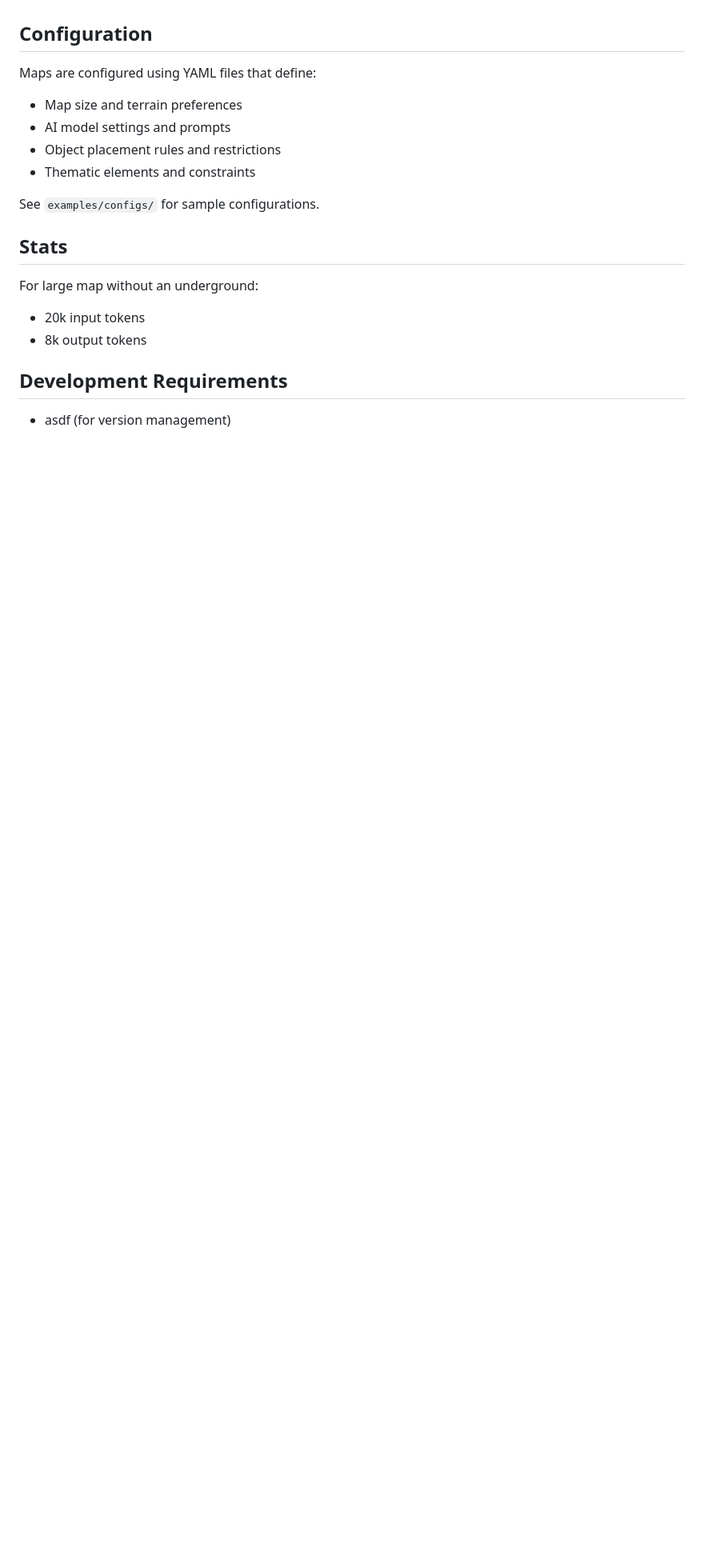
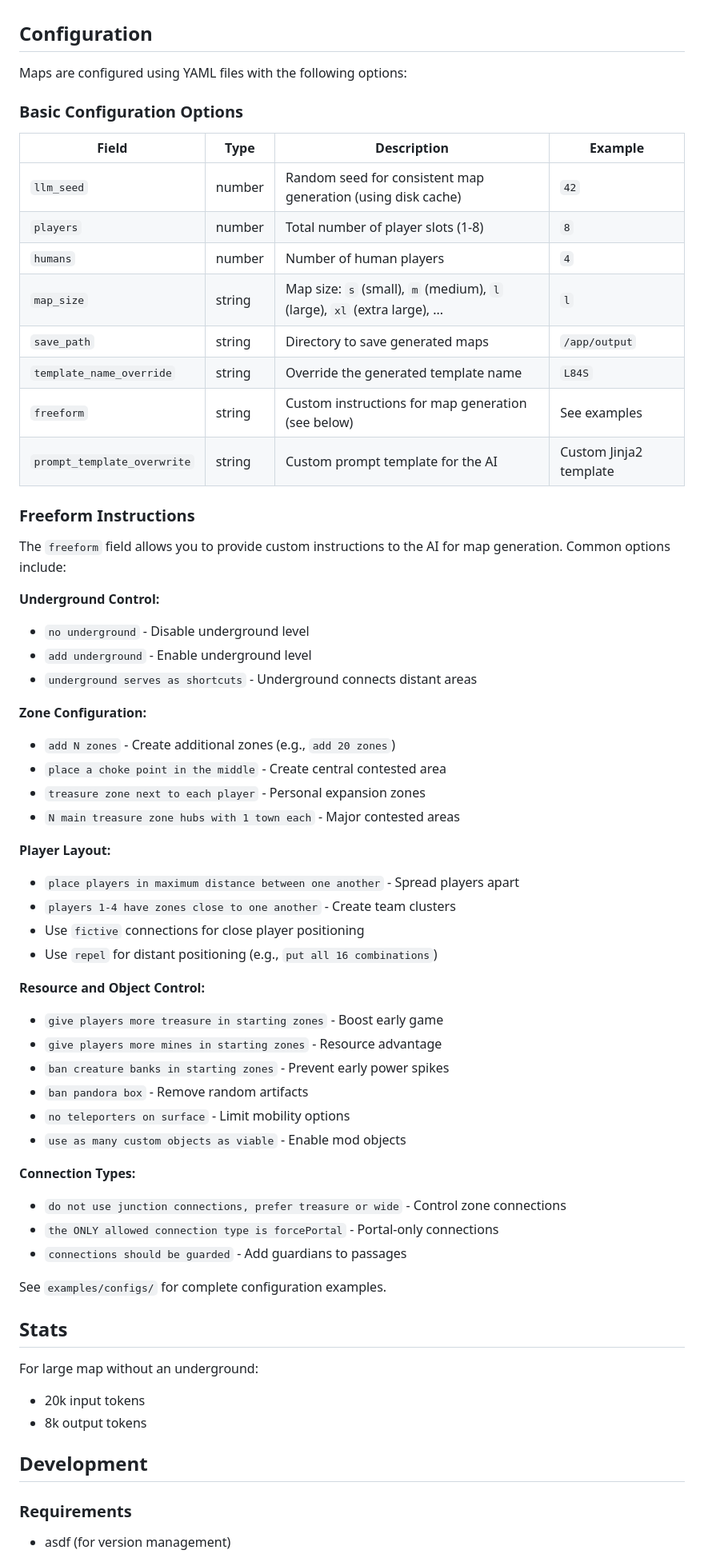
Before and after one commit to fiffeek/maps-of-might-and-delusion, a Markdown page: README.md, the part around one of its changes. Shown at 80% size. Rendered like a GitHub page; blank space fills up the shorter version.

```diff
--- a/README.md
+++ b/README.md
@@ -102,14 +101,56 @@ docker run \
 
 ## Configuration
 
-Maps are configured using YAML files that define:
+Maps are configured using YAML files with the following options:
 
-- Map size and terrain preferences
-- AI model settings and prompts
-- Object placement rules and restrictions
-- Thematic elements and constraints
+### Basic Configuration Options
 
-See `examples/configs/` for sample configurations.
+| Field | Type | Description | Example |
+|-------|------|-------------|---------|
+| `llm_seed` | number | Random seed for consistent map generation (using disk cache) | `42` |
+| `players` | number | Total number of player slots (1-8) | `8` |
+| `humans` | number | Number of human players | `4` |
+| `map_size` | string | Map size: `s` (small), `m` (medium), `l` (large), `xl` (extra large), ... | `l` |
+| `save_path` | string | Directory to save generated maps | `/app/output` |
+| `template_name_override` | string | Override the generated template name | `L84S` |
+| `freeform` | string | Custom instructions for map generation (see below) | See examples |
+| `prompt_template_overwrite` | string | Custom prompt template for the AI | Custom Jinja2 template |
+
+### Freeform Instructions
+
+The `freeform` field allows you to provide custom instructions to the AI for map generation. Common options include:
+
+**Underground Control:**
+- `no underground` - Disable underground level
+- `add underground` - Enable underground level
+- `underground serves as shortcuts` - Underground connects distant areas
+
+**Zone Configuration:**
+- `add N zones` - Create additional zones (e.g., `add 20 zones`)
+- `place a choke point in the middle` - Create central contested area
+- `treasure zone next to each player` - Personal expansion zones
+- `N main treasure zone hubs with 1 town each` - Major contested areas
+
+**Player Layout:**
+- `place players in maximum distance between one another` - Spread players apart
+- `players 1-4 have zones close to one another` - Create team clusters
+- Use `fictive` connections for close player positioning
+- Use `repel` for distant positioning (e.g., `put all 16 combinations`)
+
+**Resource and Object Control:**
+- `give players more treasure in starting zones` - Boost early game
+- `give players more mines in starting zones` - Resource advantage
+- `ban creature banks in starting zones` - Prevent early power spikes
+- `ban pandora box` - Remove random artifacts
+- `no teleporters on surface` - Limit mobility options
+- `use as many custom objects as viable` - Enable mod objects
+
+**Connection Types:**
+- `do not use junction connections, prefer treasure or wide` - Control zone connections
+- `the ONLY allowed connection type is forcePortal` - Portal-only connections
+- `connections should be guarded` - Add guardians to passages
+
+See `examples/configs/` for complete configuration examples.
 
 ## Stats
 
@@ -118,6 +159,8 @@ For large map without an underground:
 - 8k output tokens
 
 
-## Development Requirements
+## Development
+
+### Requirements
 
 - asdf (for version management)
```
Also changed, not shown: other parts of README.md (+18 -17 lines).
